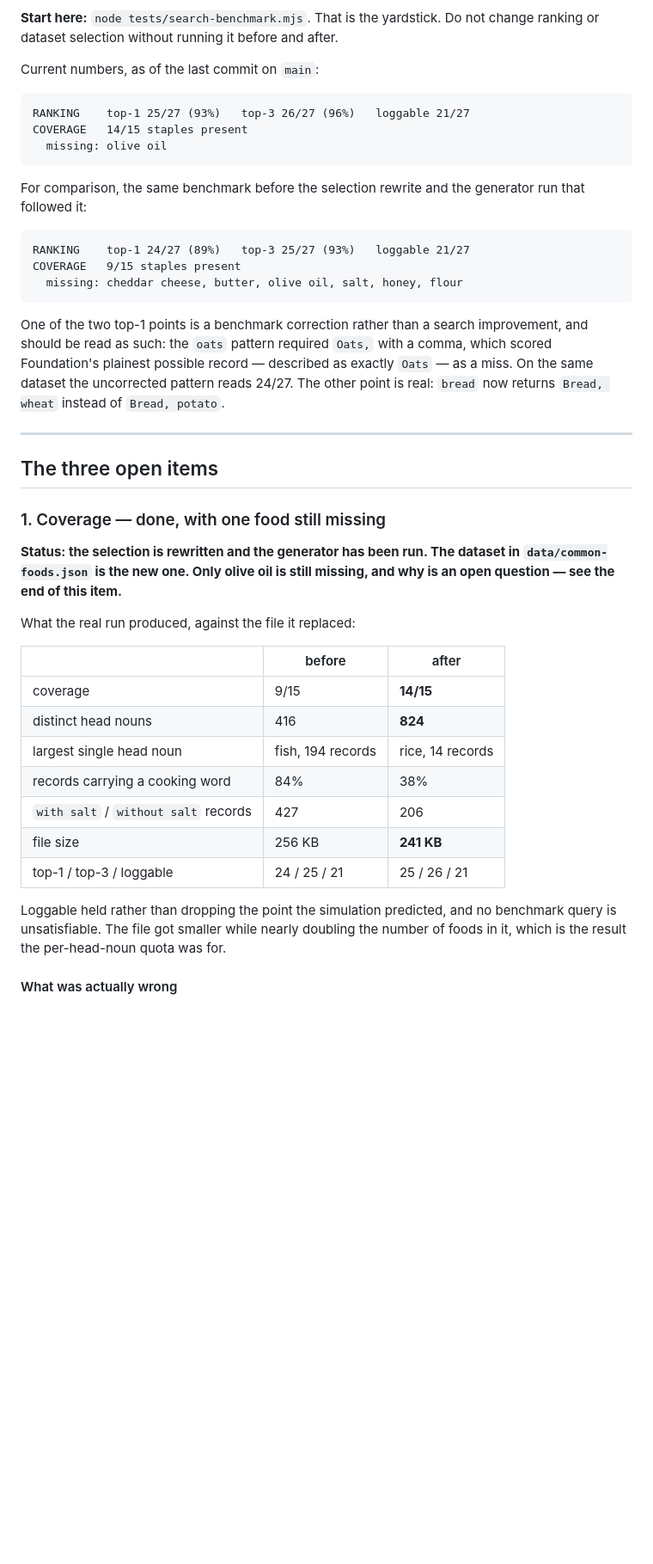
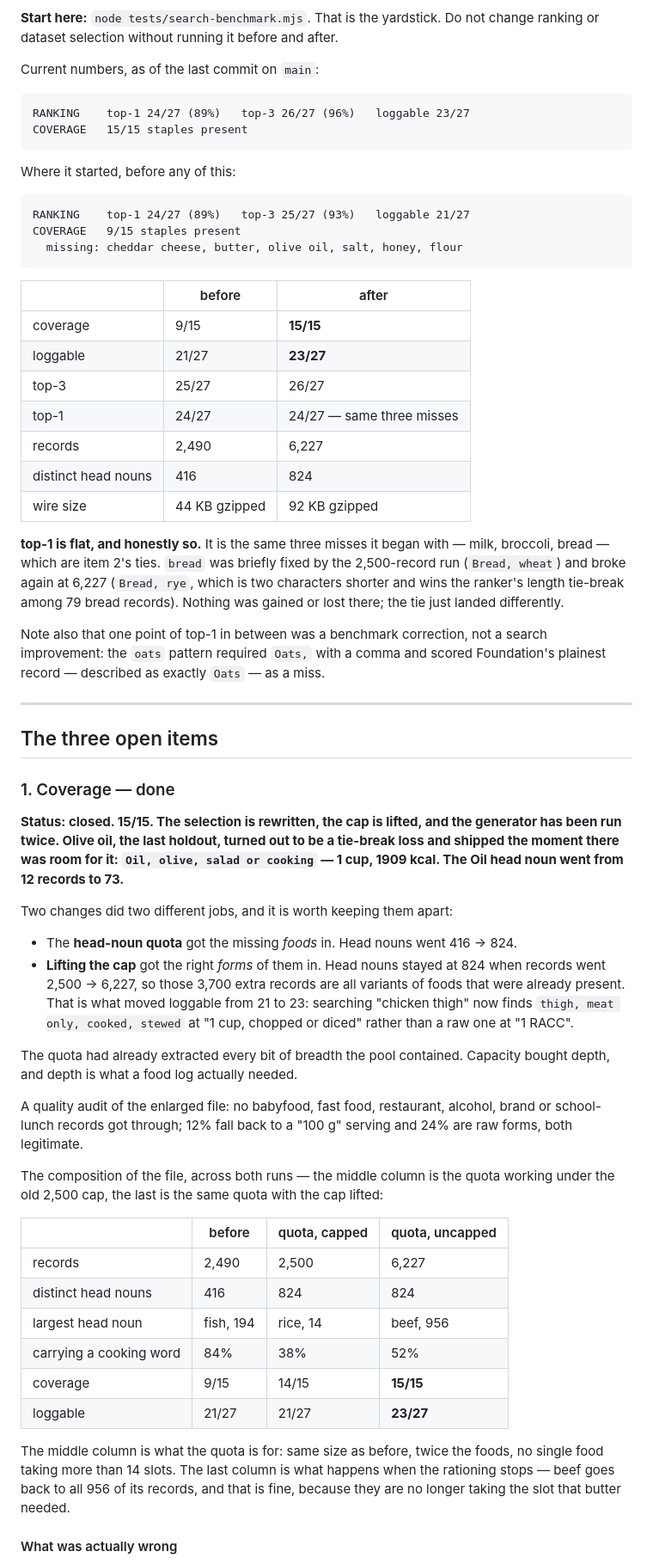
Before and after one commit to blubrd92/Workout-Helper, a Markdown page: HANDOFF.md, the part around one of its changes. Shown at 86% size. Drawn GitHub-style; blank space fills up the shorter version.

Commit message:
Close out item 1: 15/15, and olive oil was never missing
The uncapped run shipped 6,227 records and every coverage staple. Olive oil
turned out to be the case that could not be diagnosed offline: it was in the
candidate pool the whole time and lost a tie-break for the last of the twelve
slots the Oil head noun could afford. Given room it shipped immediately —
Oil, olive, salad or cooking, 1 cup, 1909 kcal — and the Oil head noun went
from 12 records to 73. No sentinel was needed, which is what the standing
advice against adding them one at a time was hoping for.

Against where this started: coverage 9/15 -> 15/15, loggable 21 -> 23,
top-3 25 -> 26, top-1 flat at 24 on the same three misses it began with.
92 KB gzipped, lazily loaded.

The two changes did different jobs and the handoff now keeps them apart. The
head-noun quota got the missing FOODS in — head nouns 416 -> 824, at the
same file size. Lifting the cap got the right FORMS of them in: head nouns
stayed at 824 while records went 2,500 -> 6,227, so the extra records are
all variants of foods already present, and that is what moved loggable.
Searching "chicken thigh" now finds the stewed one at "1 cup, chopped or
diced" instead of a raw one at "1 RACC".

bread regressed from Bread, wheat to Bread, rye, which is two characters
shorter and wins the ranker's length tie-break among 79 bread records. That
is item 2's tie landing differently, not a loss.

Quality audit of the enlarged file: no babyfood, fast food, restaurant,
alcohol, brand or school-lunch records got through; 12% fall back to a
"100 g" serving and 24% are raw forms, both legitimate.

Co-Authored-By: Claude Opus 5 <noreply@anthropic.com>
Claude-Session: https://claude.ai/code/session_0139x4DnW9A5VixajP1uXUqr

````diff
--- a/HANDOFF.md
+++ b/HANDOFF.md
@@ -11,13 +11,11 @@ change ranking or dataset selection without running it before and after.
 Current numbers, as of the last commit on `main`:
 
 ```
-RANKING    top-1 25/27 (93%)   top-3 26/27 (96%)   loggable 21/27
-COVERAGE   14/15 staples present
-  missing: olive oil
+RANKING    top-1 24/27 (89%)   top-3 26/27 (96%)   loggable 23/27
+COVERAGE   15/15 staples present
 ```
 
-For comparison, the same benchmark before the selection rewrite and the generator
-run that followed it:
+Where it started, before any of this:
 
 ```
 RANKING    top-1 24/27 (89%)   top-3 25/27 (93%)   loggable 21/27
@@ -25,37 +23,70 @@ COVERAGE   9/15 staples present
   missing: cheddar cheese, butter, olive oil, salt, honey, flour
 ```
 
-One of the two top-1 points is a benchmark correction rather than a search
-improvement, and should be read as such: the `oats` pattern required `Oats,` with
-a comma, which scored Foundation's plainest possible record — described as exactly
-`Oats` — as a miss. On the same dataset the uncorrected pattern reads 24/27. The
-other point is real: `bread` now returns `Bread, wheat` instead of `Bread, potato`.
+| | before | after |
+|---|---|---|
+| coverage | 9/15 | **15/15** |
+| loggable | 21/27 | **23/27** |
+| top-3 | 25/27 | 26/27 |
+| top-1 | 24/27 | 24/27 — same three misses |
+| records | 2,490 | 6,227 |
+| distinct head nouns | 416 | 824 |
+| wire size | 44 KB gzipped | 92 KB gzipped |
+
+**top-1 is flat, and honestly so.** It is the same three misses it began with —
+milk, broccoli, bread — which are item 2's ties. `bread` was briefly fixed by the
+2,500-record run (`Bread, wheat`) and broke again at 6,227 (`Bread, rye`, which is
+two characters shorter and wins the ranker's length tie-break among 79 bread
+records). Nothing was gained or lost there; the tie just landed differently.
+
+Note also that one point of top-1 in between was a benchmark correction, not a
+search improvement: the `oats` pattern required `Oats,` with a comma and scored
+Foundation's plainest record — described as exactly `Oats` — as a miss.
 
 ---
 
 ## The three open items
 
-### 1. Coverage — done, with one food still missing
+### 1. Coverage — done
 
-**Status: the selection is rewritten and the generator has been run. The dataset in
-`data/common-foods.json` is the new one. Only olive oil is still missing, and why
-is an open question — see the end of this item.**
+**Status: closed. 15/15. The selection is rewritten, the cap is lifted, and the
+generator has been run twice. Olive oil, the last holdout, turned out to be a
+tie-break loss and shipped the moment there was room for it:
+`Oil, olive, salad or cooking` — 1 cup, 1909 kcal. The Oil head noun went from 12
+records to 73.**
 
-What the real run produced, against the file it replaced:
+Two changes did two different jobs, and it is worth keeping them apart:
 
-| | before | after |
-|---|---|---|
-| coverage | 9/15 | **14/15** |
-| distinct head nouns | 416 | **824** |
-| largest single head noun | fish, 194 records | rice, 14 records |
-| records carrying a cooking word | 84% | 38% |
-| `with salt` / `without salt` records | 427 | 206 |
-| file size | 256 KB | **241 KB** |
-| top-1 / top-3 / loggable | 24 / 25 / 21 | 25 / 26 / 21 |
+- The **head-noun quota** got the missing *foods* in. Head nouns went 416 -> 824.
+- **Lifting the cap** got the right *forms* of them in. Head nouns stayed at 824
+  when records went 2,500 -> 6,227, so those 3,700 extra records are all variants
+  of foods that were already present. That is what moved loggable from 21 to 23:
+  searching "chicken thigh" now finds `thigh, meat only, cooked, stewed` at
+  "1 cup, chopped or diced" rather than a raw one at "1 RACC".
 
-Loggable held rather than dropping the point the simulation predicted, and no
-benchmark query is unsatisfiable. The file got smaller while nearly doubling the
-number of foods in it, which is the result the per-head-noun quota was for.
+The quota had already extracted every bit of breadth the pool contained. Capacity
+bought depth, and depth is what a food log actually needed.
+
+A quality audit of the enlarged file: no babyfood, fast food, restaurant, alcohol,
+brand or school-lunch records got through; 12% fall back to a "100 g" serving and
+24% are raw forms, both legitimate.
+
+The composition of the file, across both runs — the middle column is the quota
+working under the old 2,500 cap, the last is the same quota with the cap lifted:
+
+| | before | quota, capped | quota, uncapped |
+|---|---|---|---|
+| records | 2,490 | 2,500 | 6,227 |
+| distinct head nouns | 416 | 824 | 824 |
+| largest head noun | fish, 194 | rice, 14 | beef, 956 |
+| carrying a cooking word | 84% | 38% | 52% |
+| coverage | 9/15 | 14/15 | **15/15** |
+| loggable | 21/27 | 21/27 | **23/27** |
+
+The middle column is what the quota is for: same size as before, twice the foods,
+no single food taking more than 14 slots. The last column is what happens when the
+rationing stops — beef goes back to all 956 of its records, and that is fine,
+because they are no longer taking the slot that butter needed.
 
 #### What was actually wrong
 
````
Also changed, not shown: other parts of HANDOFF.md (+15 -36 lines).
